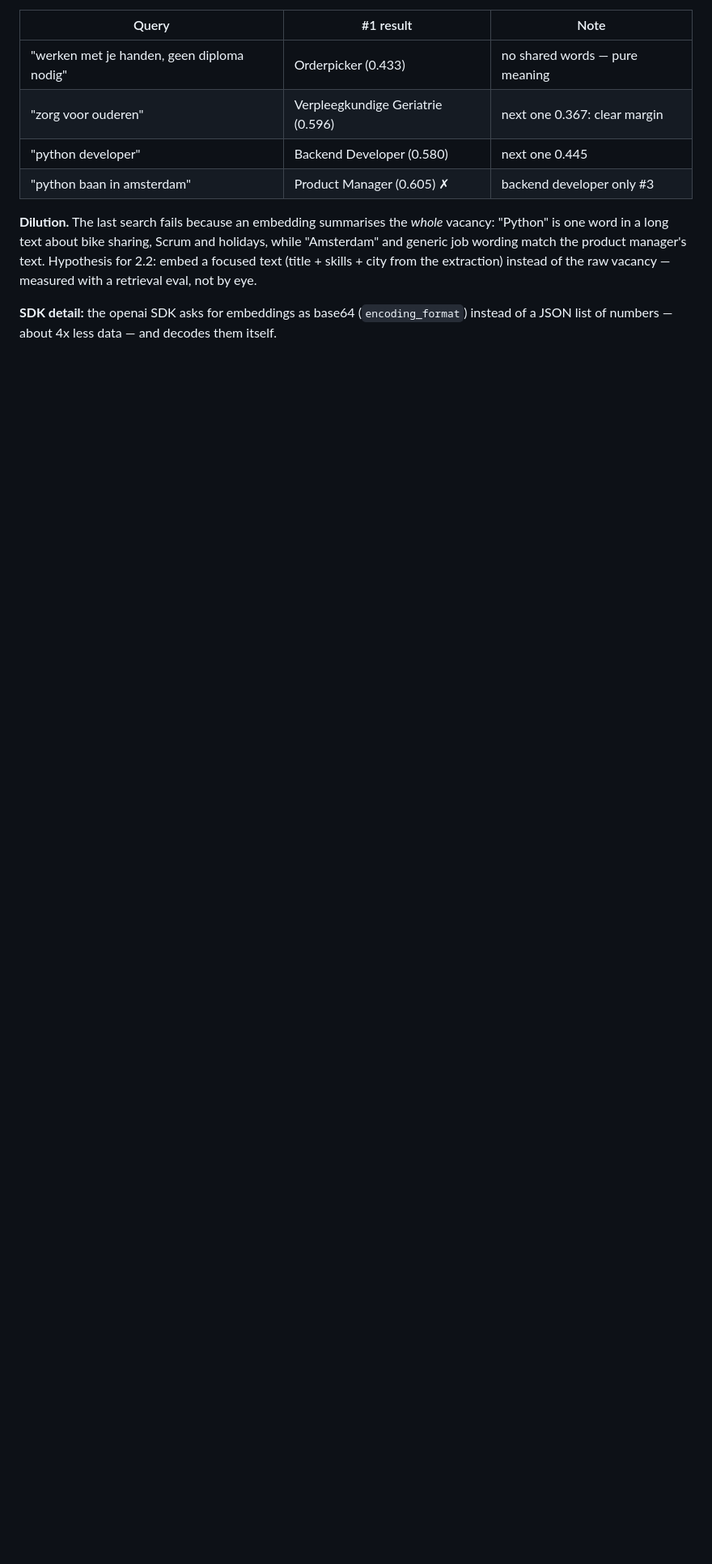
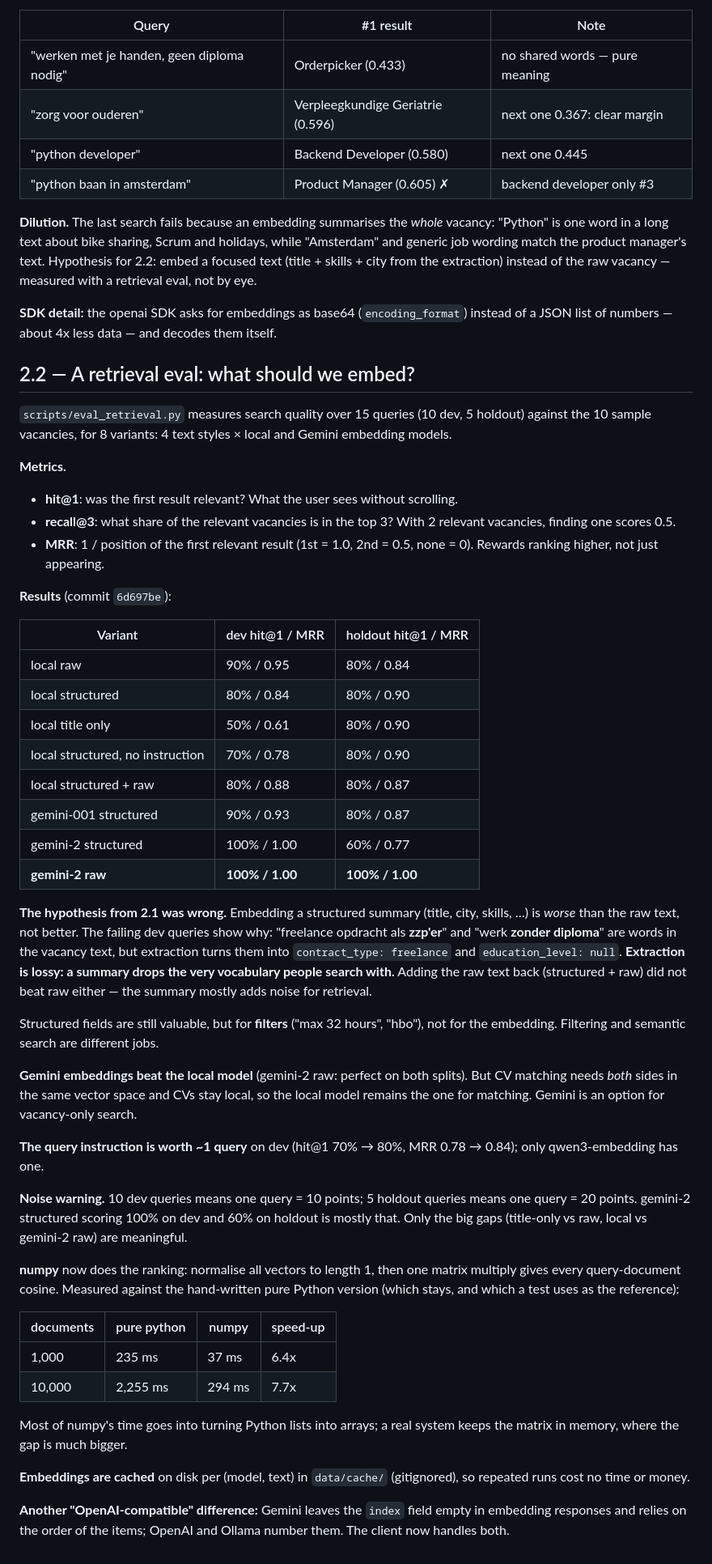
Before and after one commit to TheBanker1945/JobLens, a Markdown page: docs/learning-log.md, the part around the change. Shown at 81% size. Drawn GitHub-style; blank space fills up the shorter version.

Commit message:
docs: add learning log entry for 2.2
Co-Authored-By: Claude Opus 5 <noreply@anthropic.com>

```diff
--- a/docs/learning-log.md
+++ b/docs/learning-log.md
@@ -344,3 +344,72 @@ the raw vacancy — measured with a retrieval eval, not by eye.
 
 **SDK detail:** the openai SDK asks for embeddings as base64 (`encoding_format`)
 instead of a JSON list of numbers — about 4x less data — and decodes them itself.
+
+## 2.2 — A retrieval eval: what should we embed?
+
+`scripts/eval_retrieval.py` measures search quality over 15 queries (10 dev, 5
+holdout) against the 10 sample vacancies, for 8 variants: 4 text styles × local and
+Gemini embedding models.
+
+**Metrics.**
+- **hit@1**: was the first result relevant? What the user sees without scrolling.
+- **recall@3**: what share of the relevant vacancies is in the top 3? With 2
+  relevant vacancies, finding one scores 0.5.
+- **MRR**: 1 / position of the first relevant result (1st = 1.0, 2nd = 0.5, none = 0).
+  Rewards ranking higher, not just appearing.
+
+**Results** (commit `6d697be`):
+
+| Variant                          | dev hit@1 / MRR | holdout hit@1 / MRR |
+|----------------------------------|-----------------|---------------------|
+| local raw                        | 90% / 0.95      | 80% / 0.84          |
+| local structured                 | 80% / 0.84      | 80% / 0.90          |
+| local title only                 | 50% / 0.61      | 80% / 0.90          |
+| local structured, no instruction | 70% / 0.78      | 80% / 0.90          |
+| local structured + raw           | 80% / 0.88      | 80% / 0.87          |
+| gemini-001 structured            | 90% / 0.93      | 80% / 0.87          |
+| gemini-2 structured              | 100% / 1.00     | 60% / 0.77          |
+| **gemini-2 raw**                 | **100% / 1.00** | **100% / 1.00**     |
+
+**The hypothesis from 2.1 was wrong.** Embedding a structured summary (title, city,
+skills, …) is *worse* than the raw text, not better. The failing dev queries show
+why: "freelance opdracht als **zzp'er**" and "werk **zonder diploma**" are words in
+the vacancy text, but extraction turns them into `contract_type: freelance` and
+`education_level: null`. **Extraction is lossy: a summary drops the very vocabulary
+people search with.** Adding the raw text back (structured + raw) did not beat raw
+either — the summary mostly adds noise for retrieval.
+
+Structured fields are still valuable, but for **filters** ("max 32 hours", "hbo"),
+not for the embedding. Filtering and semantic search are different jobs.
+
+**Gemini embeddings beat the local model** (gemini-2 raw: perfect on both splits).
+But CV matching needs *both* sides in the same vector space and CVs stay local, so
+the local model remains the one for matching. Gemini is an option for
+vacancy-only search.
+
+**The query instruction is worth ~1 query** on dev (hit@1 70% → 80%, MRR 0.78 →
+0.84); only qwen3-embedding has one.
+
+**Noise warning.** 10 dev queries means one query = 10 points; 5 holdout queries
+means one query = 20 points. gemini-2 structured scoring 100% on dev and 60% on
+holdout is mostly that. Only the big gaps (title-only vs raw, local vs gemini-2 raw)
+are meaningful.
+
+**numpy** now does the ranking: normalise all vectors to length 1, then one matrix
+multiply gives every query-document cosine. Measured against the hand-written pure
+Python version (which stays, and which a test uses as the reference):
+
+| documents | pure python | numpy | speed-up |
+|-----------|-------------|-------|----------|
+| 1,000     | 235 ms      | 37 ms | 6.4x     |
+| 10,000    | 2,255 ms    | 294 ms| 7.7x     |
+
+Most of numpy's time goes into turning Python lists into arrays; a real system keeps
+the matrix in memory, where the gap is much bigger.
+
+**Embeddings are cached** on disk per (model, text) in `data/cache/` (gitignored), so
+repeated runs cost no time or money.
+
+**Another "OpenAI-compatible" difference:** Gemini leaves the `index` field empty in
+embedding responses and relies on the order of the items; OpenAI and Ollama number
+them. The client now handles both.
```
